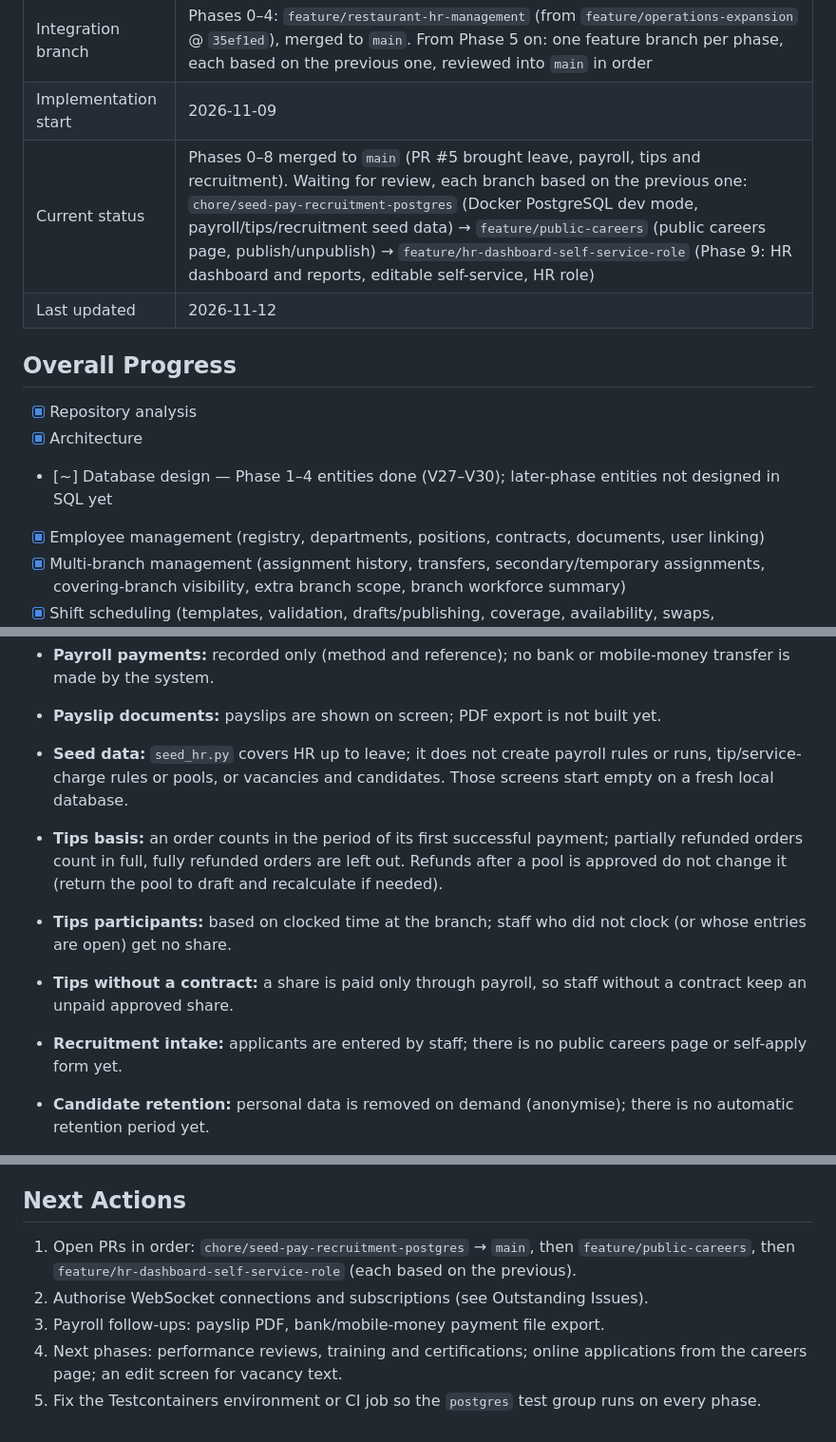
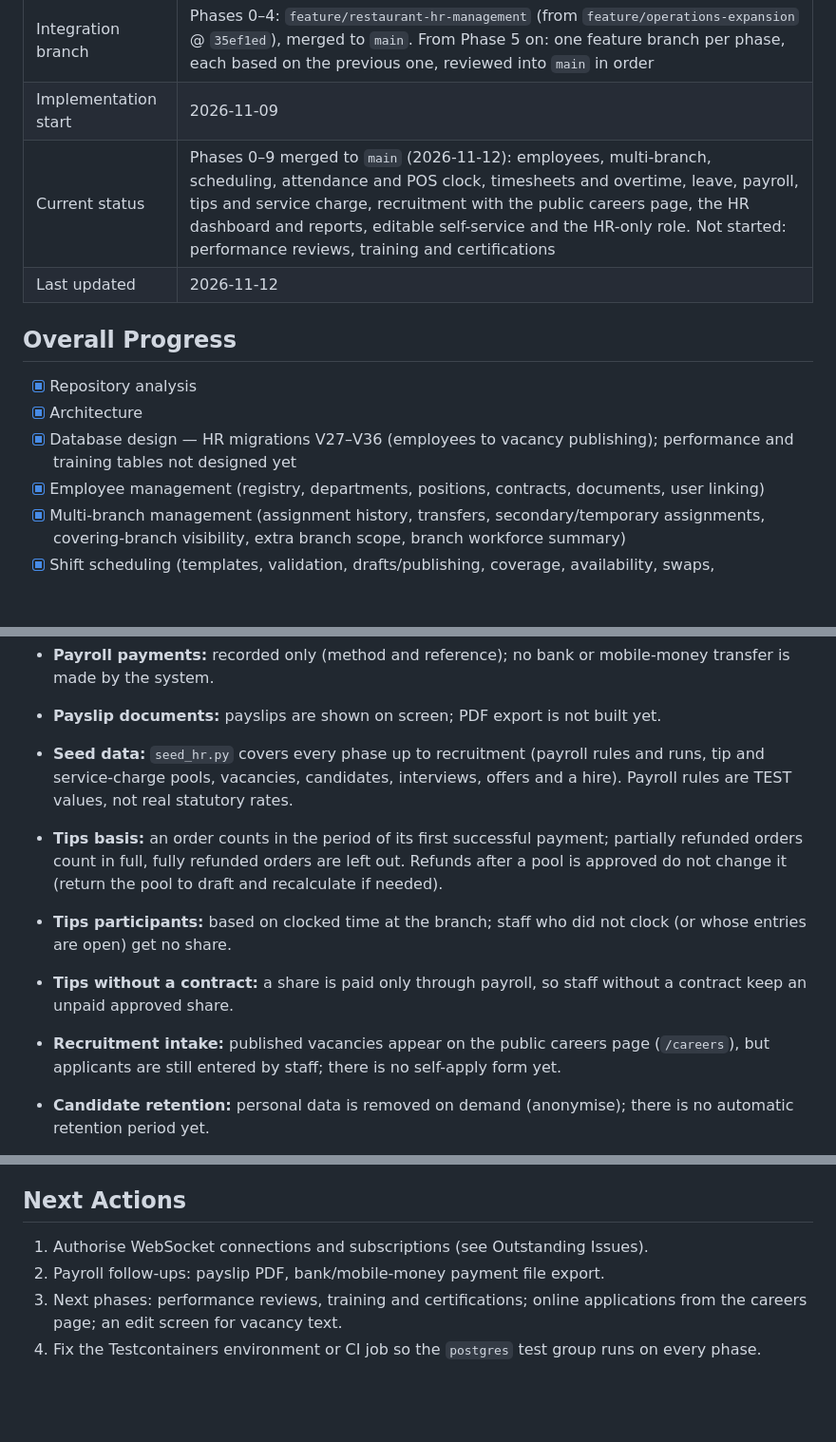
Before and after one commit to antwiroland/restaurant-mgt-system, a Markdown page: documentation/hr/HR_IMPLEMENTATION_PROGRESS.md, 3 parts joined by grey strips. Shown at 95% size. Drawn GitHub-style; blank space fills up the shorter version.

Commit message:
docs(hr): Phases 0-9 merged; refresh status, history, log and next actions
- Current status, database design and regression testing reflect the merged Phase 9
- Git history and development log record the Phase 9 merges and test results
- Fix a blank line that split the development log table
- Seed data and careers limitations updated; next actions no longer list the done merges

```diff
--- a/documentation/hr/HR_IMPLEMENTATION_PROGRESS.md
+++ b/documentation/hr/HR_IMPLEMENTATION_PROGRESS.md
@@ -8,14 +8,14 @@
 | Module | Human Resource & Workforce Management |
 | Integration branch | Phases 0–4: `feature/restaurant-hr-management` (from `feature/operations-expansion` @ `35ef1ed`), merged to `main`. From Phase 5 on: one feature branch per phase, each based on the previous one, reviewed into `main` in order |
 | Implementation start | 2026-11-09 |
-| Current status | Phases 0–8 merged to `main` (PR #5 brought leave, payroll, tips and recruitment). Waiting for review, each branch based on the previous one: `chore/seed-pay-recruitment-postgres` (Docker PostgreSQL dev mode, payroll/tips/recruitment seed data) → `feature/public-careers` (public careers page, publish/unpublish) → `feature/hr-dashboard-self-service-role` (Phase 9: HR dashboard and reports, editable self-service, HR role) |
+| Current status | Phases 0–9 merged to `main` (2026-11-12): employees, multi-branch, scheduling, attendance and POS clock, timesheets and overtime, leave, payroll, tips and service charge, recruitment with the public careers page, the HR dashboard and reports, editable self-service and the HR-only role. Not started: performance reviews, training and certifications |
 | Last updated | 2026-11-12 |
 
 ## Overall Progress
 
 - [x] Repository analysis
 - [x] Architecture
-- [~] Database design — Phase 1–4 entities done (V27–V30); later-phase entities not designed in SQL yet
+- [x] Database design — HR migrations V27–V36 (employees to vacancy publishing); performance and training tables not designed yet
 - [x] Employee management (registry, departments, positions, contracts, documents, user linking)
 - [x] Multi-branch management (assignment history, transfers, secondary/temporary assignments, covering-branch visibility, extra branch scope, branch workforce summary)
 - [x] Shift scheduling (templates, validation, drafts/publishing, coverage, availability, swaps, notifications; legacy rota kept compatible)
@@ -213,13 +217,14 @@
   fully inside the period are paid.
 - **Payroll payments:** recorded only (method and reference); no bank or mobile-money transfer is made by the system.
 - **Payslip documents:** payslips are shown on screen; PDF export is not built yet.
-- **Seed data:** `seed_hr.py` covers HR up to leave; it does not create payroll rules or runs, tip/service-charge rules or pools, or
-  vacancies and candidates. Those screens start empty on a fresh local database.
+- **Seed data:** `seed_hr.py` covers every phase up to recruitment (payroll rules and runs, tip and service-charge pools,
+  vacancies, candidates, interviews, offers and a hire). Payroll rules are TEST values, not real statutory rates.
 - **Tips basis:** an order counts in the period of its first successful payment; partially refunded orders count in full, fully refunded
   orders are left out. Refunds after a pool is approved do not change it (return the pool to draft and recalculate if needed).
 - **Tips participants:** based on clocked time at the branch; staff who did not clock (or whose entries are open) get no share.
 - **Tips without a contract:** a share is paid only through payroll, so staff without a contract keep an unpaid approved share.
-- **Recruitment intake:** applicants are entered by staff; there is no public careers page or self-apply form yet.
+- **Recruitment intake:** published vacancies appear on the public careers page (`/careers`), but applicants are still entered
+  by staff; there is no self-apply form yet.
 - **Candidate retention:** personal data is removed on demand (anonymise); there is no automatic retention period yet.
 - **Hire contracts:** only open-ended offers (permanent, probation, part-time) become a draft contract automatically; fixed-term,
   casual, seasonal and internship contracts need an end date and are created from the employee profile.
@@ -236,8 +241,7 @@
 
 ## Next Actions
 
-1. Open PRs in order: `chore/seed-pay-recruitment-postgres` → `main`, then `feature/public-careers`, then `feature/hr-dashboard-self-service-role` (each based on the previous).
-2. Authorise WebSocket connections and subscriptions (see Outstanding Issues).
-3. Payroll follow-ups: payslip PDF, bank/mobile-money payment file export.
-4. Next phases: performance reviews, training and certifications; online applications from the careers page; an edit screen for vacancy text.
-5. Fix the Testcontainers environment or CI job so the `postgres` test group runs on every phase.
+1. Authorise WebSocket connections and subscriptions (see Outstanding Issues).
+2. Payroll follow-ups: payslip PDF, bank/mobile-money payment file export.
+3. Next phases: performance reviews, training and certifications; online applications from the careers page; an edit screen for vacancy text.
+4. Fix the Testcontainers environment or CI job so the `postgres` test group runs on every phase.
```
Also changed, not shown: other parts of documentation/hr/HR_IMPLEMENTATION_PROGRESS.md (+6 -2 lines).
